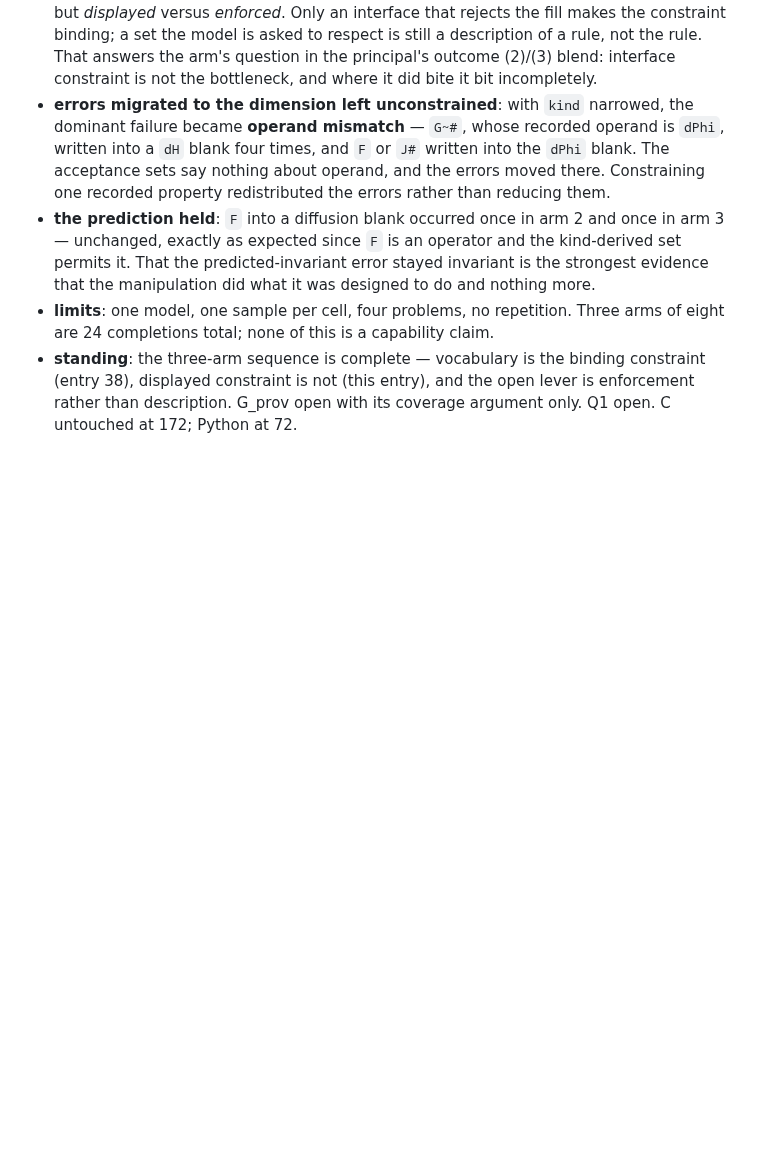
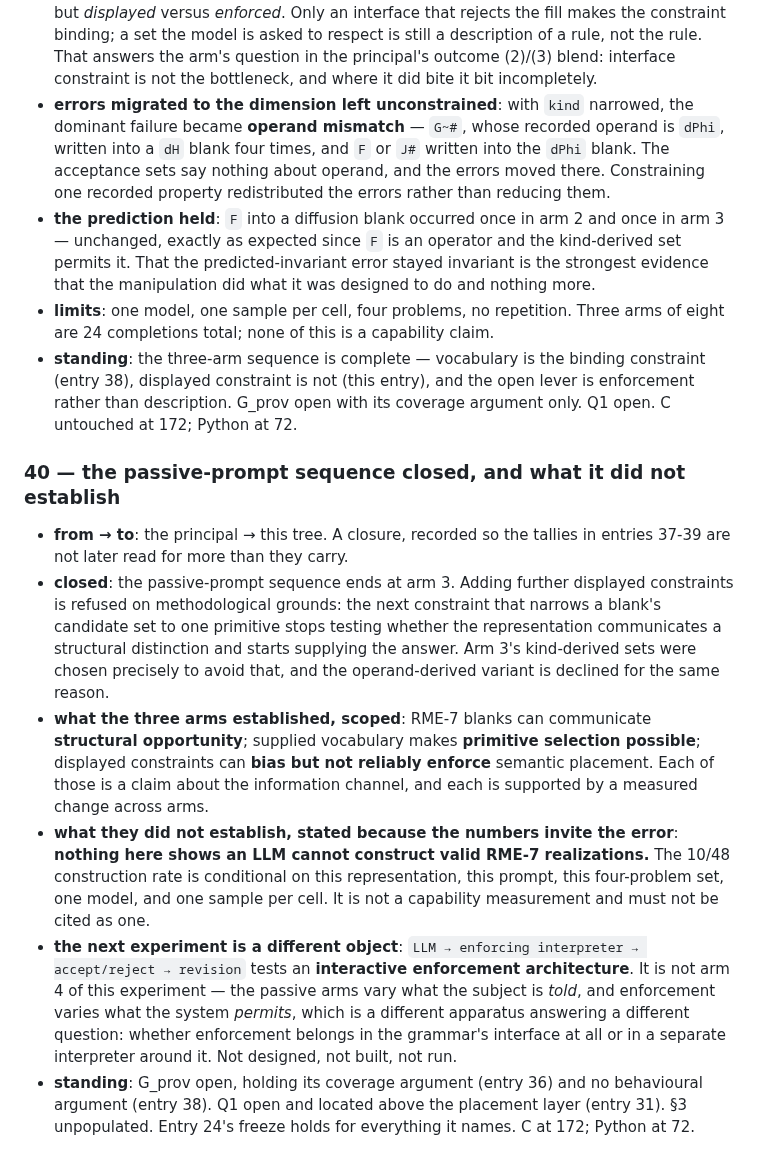
Before and after one commit to mrosst108-collab/moop, a Markdown page: docs/crossing.md, the part around the change. Drawn GitHub-style; blank space fills up the shorter version.

Commit message:
Close the passive-prompt sequence and scope what it established
Arm 3 ends the sequence. Further displayed constraints are refused: the
next one that narrows a blank to a single primitive supplies the answer
rather than testing whether the representation carries the distinction,
which is why the operand-derived variant is declined.

Established, each as a claim about the information channel: blanks
communicate structural opportunity, supplied vocabulary makes primitive
selection possible, displayed constraints bias without enforcing.

Not established, recorded because the tallies invite the error: nothing
here shows an LLM cannot construct valid realizations. The 10/48 rate is
conditional on one representation, one prompt, four problems, one model
and one sample per cell.

The enforcing-interpreter idea is a different apparatus, not a fourth
arm -- the passive arms vary what the subject is told, enforcement
varies what the system permits.

```diff
--- a/docs/crossing.md
+++ b/docs/crossing.md
@@ -535,3 +535,12 @@ mechanism, zero code.
 - **the prediction held**: `F` into a diffusion blank occurred once in arm 2 and once in arm 3 — unchanged, exactly as expected since `F` is an operator and the kind-derived set permits it. That the predicted-invariant error stayed invariant is the strongest evidence that the manipulation did what it was designed to do and nothing more.
 - **limits**: one model, one sample per cell, four problems, no repetition. Three arms of eight are 24 completions total; none of this is a capability claim.
 - **standing**: the three-arm sequence is complete — vocabulary is the binding constraint (entry 38), displayed constraint is not (this entry), and the open lever is enforcement rather than description. G_prov open with its coverage argument only. Q1 open. C untouched at 172; Python at 72.
+
+### 40 — the passive-prompt sequence closed, and what it did not establish
+
+- **from → to**: the principal → this tree. A closure, recorded so the tallies in entries 37-39 are not later read for more than they carry.
+- **closed**: the passive-prompt sequence ends at arm 3. Adding further displayed constraints is refused on methodological grounds: the next constraint that narrows a blank's candidate set to one primitive stops testing whether the representation communicates a structural distinction and starts supplying the answer. Arm 3's kind-derived sets were chosen precisely to avoid that, and the operand-derived variant is declined for the same reason.
+- **what the three arms established, scoped**: RME-7 blanks can communicate **structural opportunity**; supplied vocabulary makes **primitive selection possible**; displayed constraints can **bias but not reliably enforce** semantic placement. Each of those is a claim about the information channel, and each is supported by a measured change across arms.
+- **what they did not establish, stated because the numbers invite the error**: **nothing here shows an LLM cannot construct valid RME-7 realizations.** The 10/48 construction rate is conditional on this representation, this prompt, this four-problem set, one model, and one sample per cell. It is not a capability measurement and must not be cited as one.
+- **the next experiment is a different object**: `LLM → enforcing interpreter → accept/reject → revision` tests an **interactive enforcement architecture**. It is not arm 4 of this experiment — the passive arms vary what the subject is *told*, and enforcement varies what the system *permits*, which is a different apparatus answering a different question: whether enforcement belongs in the grammar's interface at all or in a separate interpreter around it. Not designed, not built, not run.
+- **standing**: G_prov open, holding its coverage argument (entry 36) and no behavioural argument (entry 38). Q1 open and located above the placement layer (entry 31). §3 unpopulated. Entry 24's freeze holds for everything it names. C at 172; Python at 72.
```
